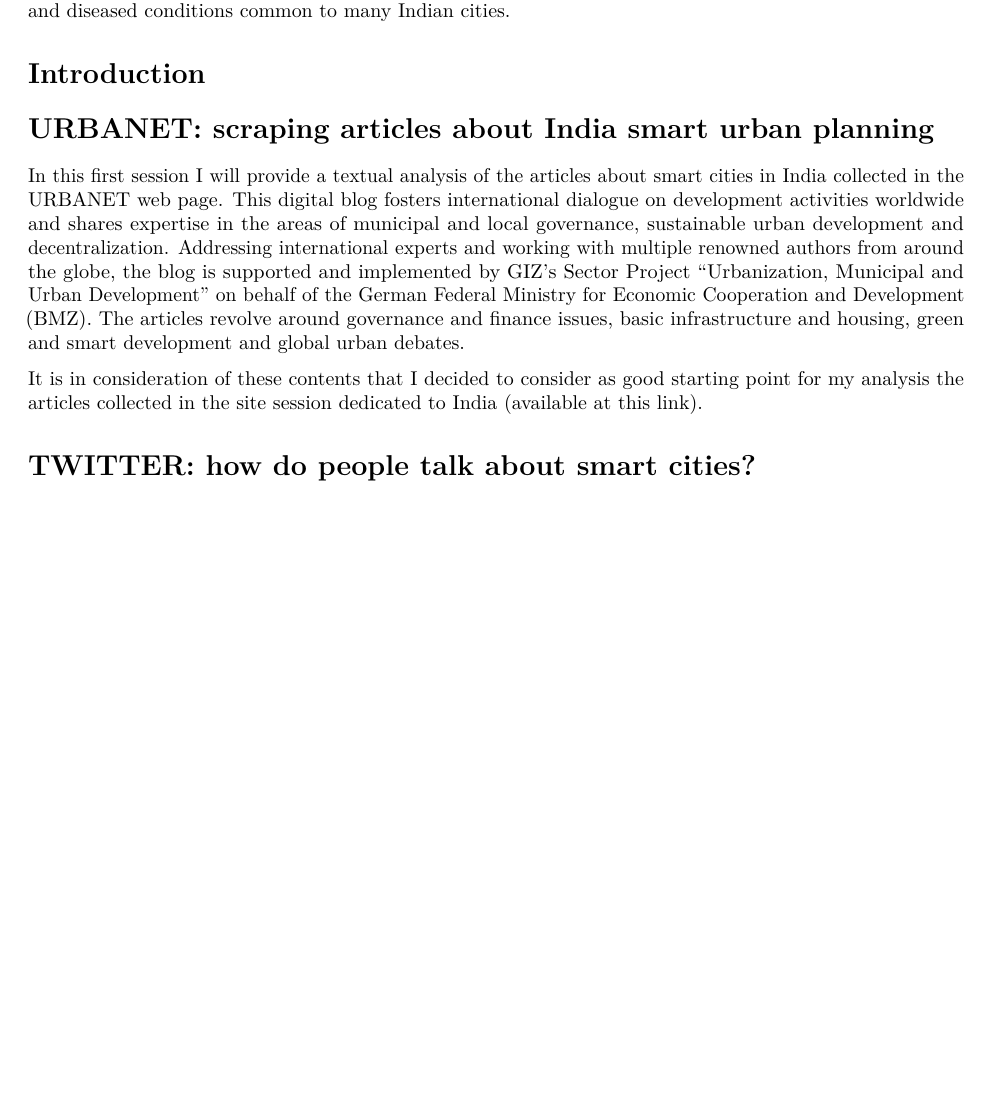
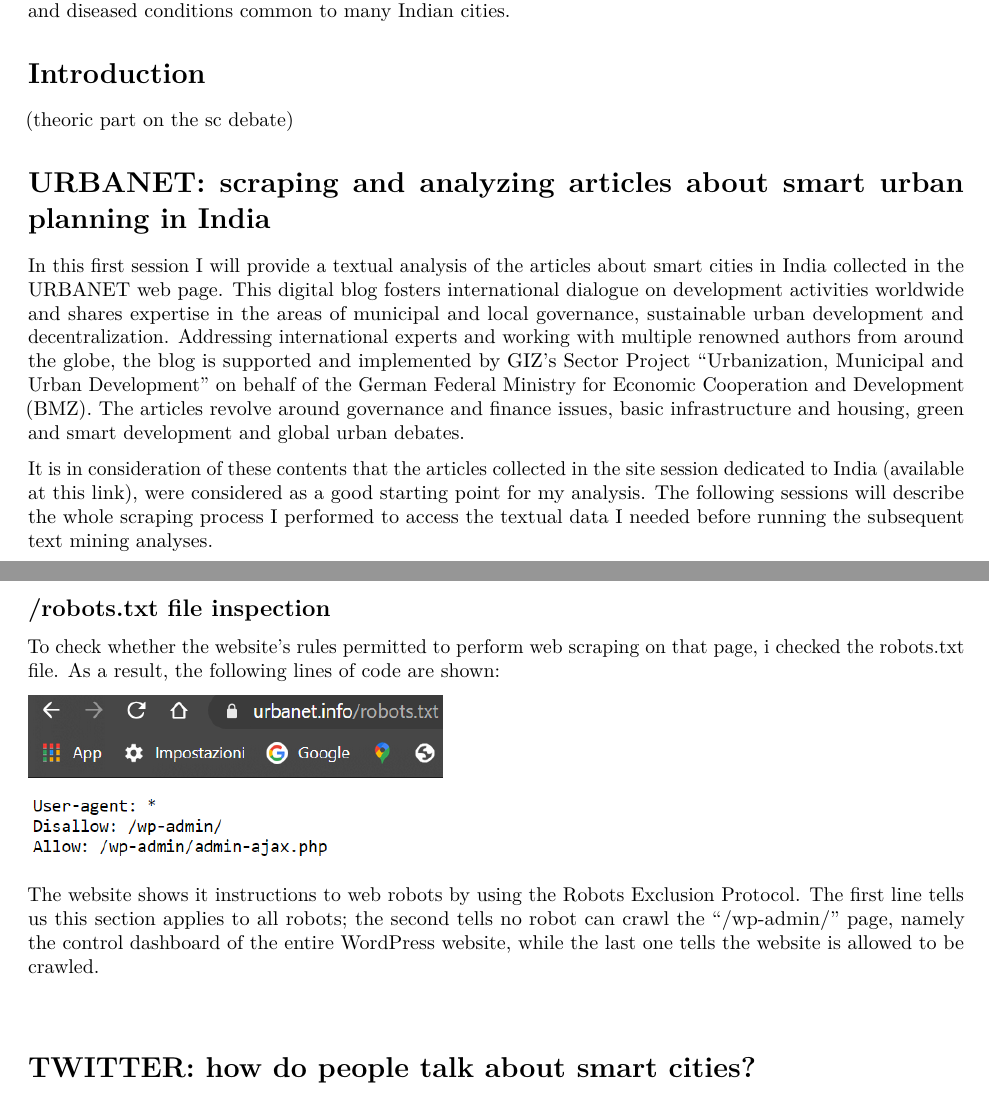
Before and after one commit to DataAccess2020/Carola_Corti_CapstoneProject, an R Markdown document (Report for fin proj.Rmd): part of the page before the commit and two parts of pages 1 and 2 of 2 after it, the two joined at a grey line, cut so that both start at the same text, the shorter picture padded with empty space. Rendered offline with R 4.5, knitr and Pandoc, then LaTeX, with nearby package versions.

Commit message:
robots.txt

```diff
--- a/Report for fin proj.Rmd
+++ b/Report for fin proj.Rmd
@@ -15,13 +15,23 @@ This project aims at collecting information about the discourse above smart citi
 
 # Introduction
 
-# URBANET: scraping articles about India smart urban planning
+(theoric part on the sc debate)
+
+# URBANET: scraping and analyzing articles about smart urban planning in India
 
 In this first session I will provide a textual analysis of the articles about smart cities in India collected in the [URBANET](https://www.urbanet.info/) web page. This digital blog fosters international dialogue on development activities worldwide and shares expertise in the areas of municipal and local governance, sustainable urban development and decentralization. Addressing international experts and working with multiple renowned authors from around the globe, the blog is supported and implemented by GIZ's Sector Project "Urbanization, Municipal and Urban Development" on behalf of the German Federal Ministry for Economic Cooperation and Development (BMZ). The articles revolve around governance and finance issues, basic infrastructure and housing, green and smart development and global urban debates.
 
-It is in consideration of these contents that I decided to consider as good starting point for my analysis the articles collected in the site session dedicated to India (available at [this link](https://www.urbanet.info/tag/india/)).
+It is in consideration of these contents that the articles collected in the site session dedicated to India (available at [this link](https://www.urbanet.info/tag/india/)), were considered as a good starting point for my analysis. The following sessions will describe the whole scraping process I performed to access the textual data I needed before running the subsequent text mining analyses.
 
+## /robots.txt file inspection
 
+To check whether the website's rules permitted to perform web scraping on that page, i checked the robots.txt file. As a result, the following lines of code are shown:
+
+![](images/ROBOTSTXT.png){width="276"}
+
+The website shows it instructions to web robots by using the Robots Exclusion Protocol. The first line tells us this section applies to all robots; the second tells no robot can crawl the "/wp-admin/" page, namely the control dashboard of the entire WordPress website, while the last one tells the website is allowed to be crawled.
+
+##
 
 # TWITTER: how do people talk about smart cities?
 
```
